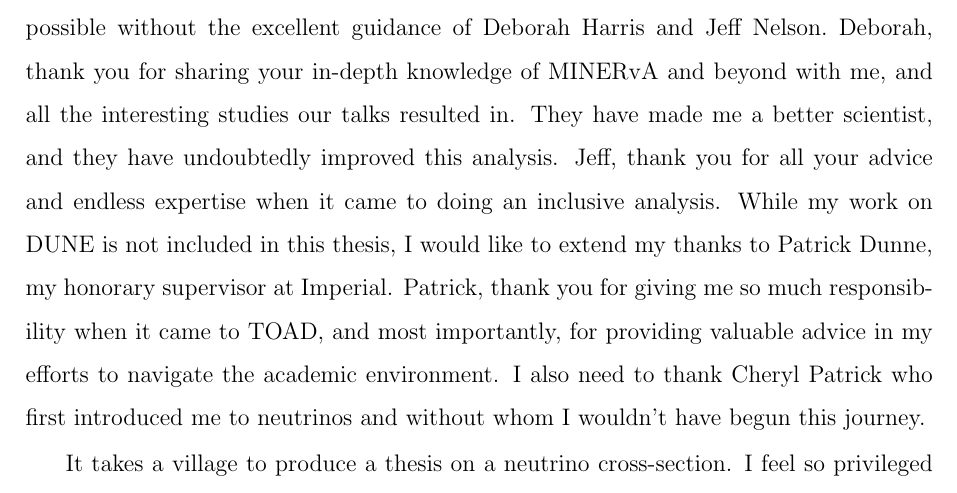
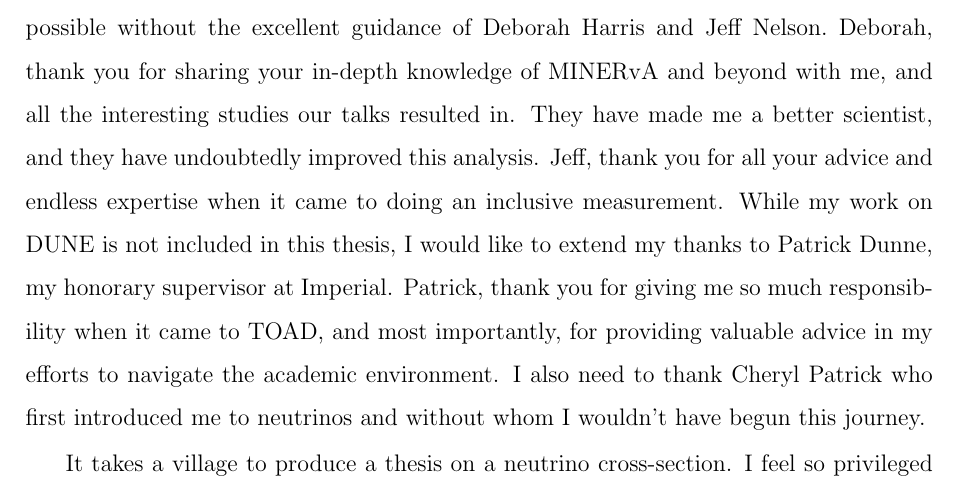
Before and after one commit to anezkaklust/thesis, a LaTeX thesis (thesis.tex, which reads 00preface/acknowledgements.tex): part of page 6 of 289, cut so that both start at the same text. Compiled offline with pdfLaTeX.

Commit message:
Changes in acknowledgements.

```diff
--- a/00preface/acknowledgements.tex
+++ b/00preface/acknowledgements.tex
@@ -6,7 +6,7 @@
 \vspace{15pt}
 First and foremost, I would like to thank my supervisors Morgan Wascko and Abbey Waldron. Morgan, thank you for always being the sound (and fun!) voice cheering me on when needed. I wouldn't have ended up at Imperial having the best time during these past four years if it wasn't for you. Abbey, thank you for regularly listening to all of my physics and non-physics ramblings throughout this process, and always providing excellent insight and pushing me in the right direction. You were both indispensable in my journey to becoming an independent researcher while making sure I maintained the much-needed work-life balance. I struggle to imagine being matched with better supervisors.
 
-The supervisor list, however, does not end there.~My MINERvA work would be impossible without the excellent guidance of Deborah Harris and Jeff Nelson.~Deborah, thank you for sharing your in-depth knowledge of MINERvA and beyond with me, and all the interesting studies our talks resulted in. They have made me a better scientist, and they have undoubtedly improved this analysis. Jeff, thank you for all your advice and endless expertise when it came to doing an inclusive analysis. While my work on DUNE is not included in this thesis, I would like to extend my thanks to Patrick Dunne, my honorary supervisor at Imperial. Patrick, thank you for giving me so much responsibility when it came to TOAD, and most importantly, for providing valuable advice in my efforts to navigate the academic environment. I also need to thank Cheryl Patrick who first introduced me to neutrinos and without whom I wouldn't have begun this journey.
+The supervisor list, however, does not end there.~My MINERvA work would be impossible without the excellent guidance of Deborah Harris and Jeff Nelson.~Deborah, thank you for sharing your in-depth knowledge of MINERvA and beyond with me, and all the interesting studies our talks resulted in. They have made me a better scientist, and they have undoubtedly improved this analysis. Jeff, thank you for all your advice and endless expertise when it came to doing an inclusive measurement. While my work on DUNE is not included in this thesis, I would like to extend my thanks to Patrick Dunne, my honorary supervisor at Imperial. Patrick, thank you for giving me so much responsibility when it came to TOAD, and most importantly, for providing valuable advice in my efforts to navigate the academic environment. I also need to thank Cheryl Patrick who first introduced me to neutrinos and without whom I wouldn't have begun this journey.
 
 It takes a village to produce a thesis on a neutrino cross-section. I feel so privileged to have been part of such a great and friendly family of scientists that make up the MINERvA collaboration. From trips to Fermilab with sing-alongs in the Users' Center to dinners at NuInt, I am so grateful for all the physics discussions and adventures with all of you. David Last, Andrew Olivier, Amy Filkins, Maria Mehmood, Zubair Ahmad Dar, Vaniya Ansari, Sayeed Akhter, Prameet Gaur, Christian Nguyen, Jeffrey Kleykamp, Dan Ruterbories, Kevin McFarland, Steve Manly, Laura Fields, Rik Gran, Jorge Morfin and many many others, thank you!
 
```
